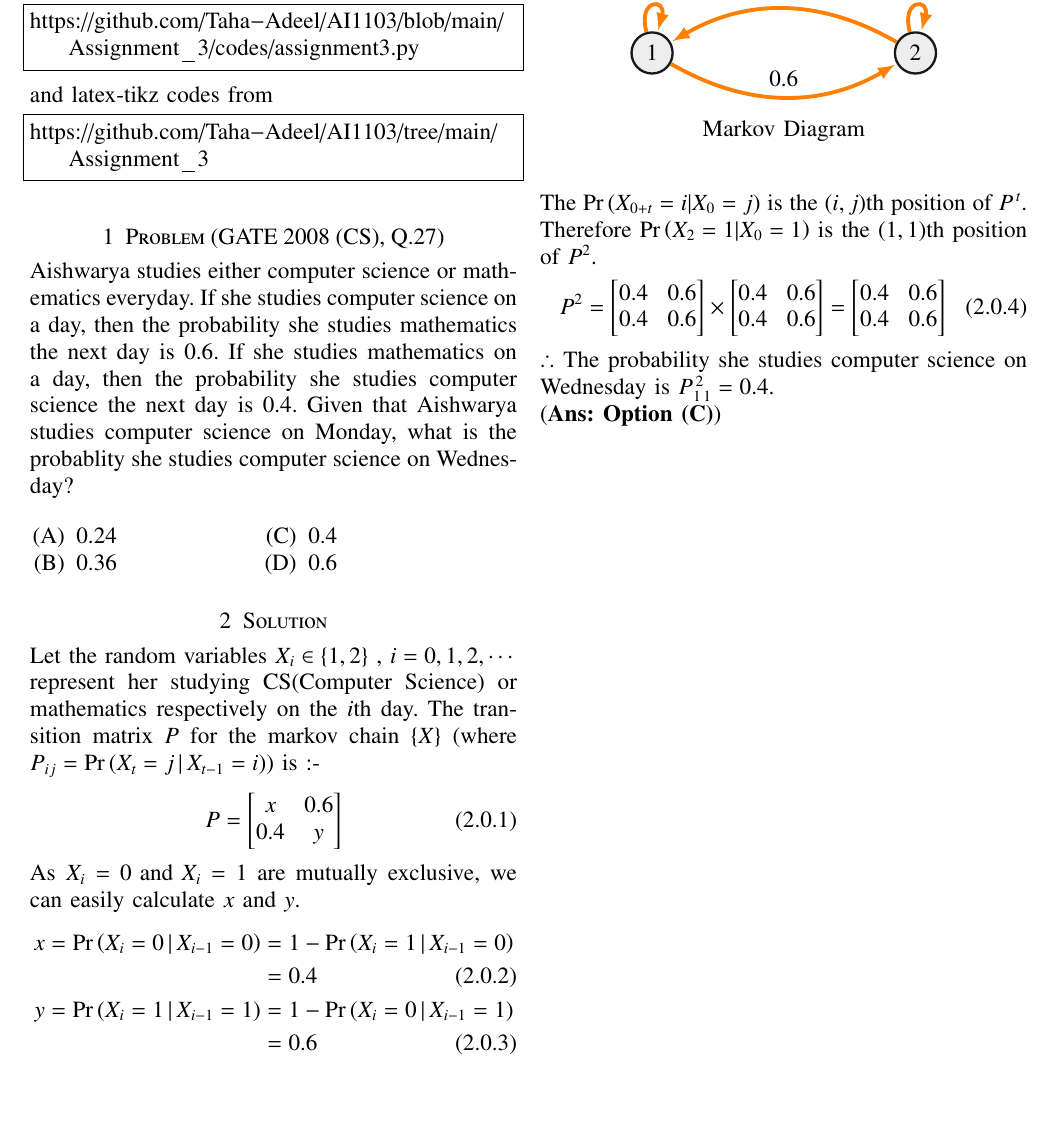
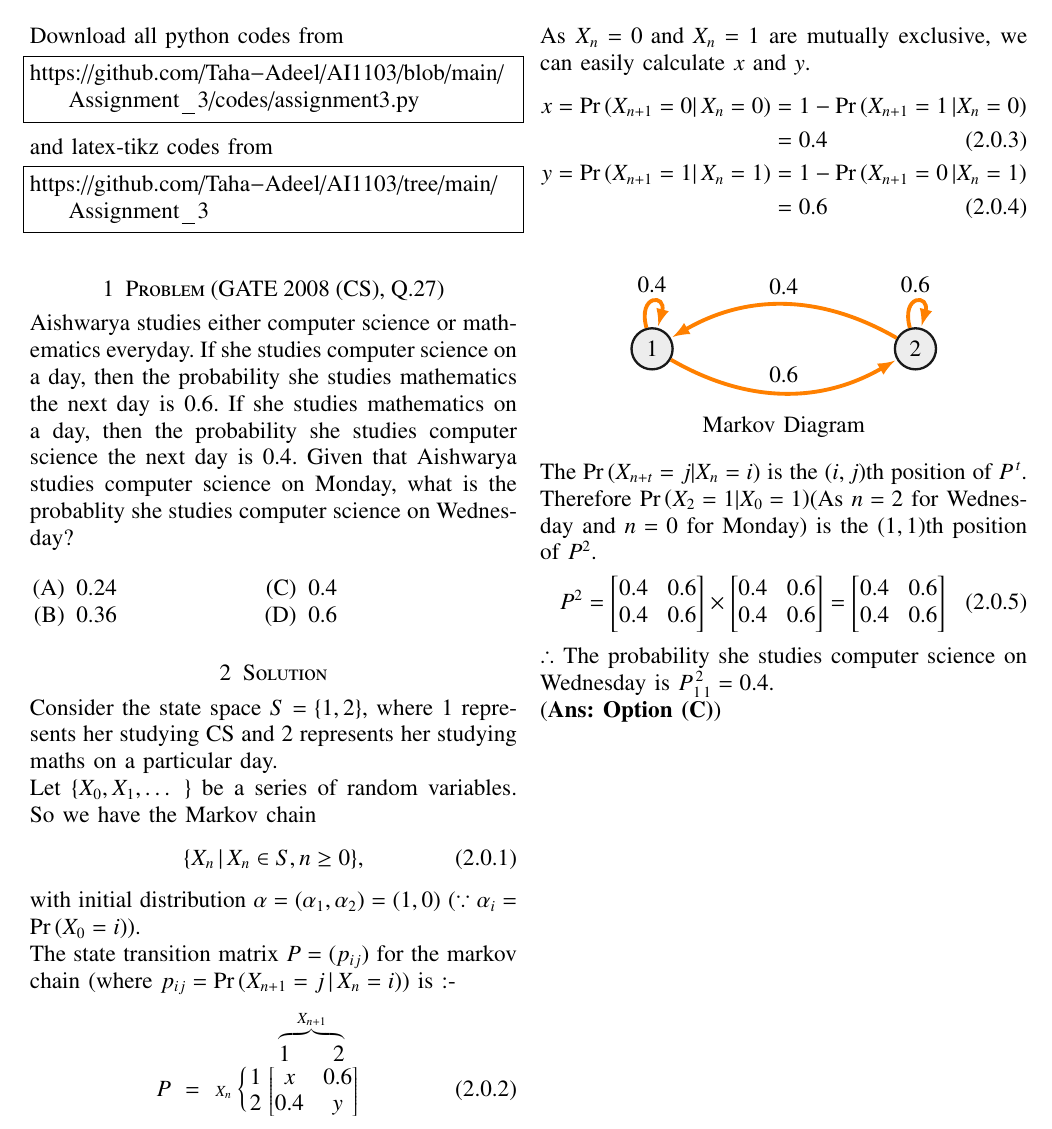
Before and after one commit to Taha-Adeel/AI1103, a LaTeX problem sheet (Assignment_3/Assignment3.tex): part of the page, cut so that both start at the same text, the shorter picture padded with empty space. Compiled offline with pdfLaTeX.

Commit message:
Update Assignment3.tex

```diff
--- a/Assignment_3/Assignment3.tex
+++ b/Assignment_3/Assignment3.tex
@@ -154,20 +154,35 @@ Given that Aishwarya studies computer science on Monday, what is the probablity
 \end{multicols}
 \end{enumerate}
 \section{Solution}
-Let the random variables $X_i \in \{ 1,2 \}$ , $i=0,1,2, \cdots$ represent her studying CS(Computer Science) or mathematics respectively on the $i$th day. The transition matrix $P$ for the markov chain \{$X$\} (where $P_{ij}=\pr{X_t=j\, |\, X_{t-1}=i}$) is :-
+Consider the state space $S=\{1,2\}$, where $1$ represents her studying CS and $2$ represents her studying maths on a particular day.\\
+Let \{$X_0, X_1, \dots$ \} be a series of random variables. So we have the Markov chain
 \begin{align}
-P=\begin{bmatrix}
+\{X_n\,|\, X_n \in S, n \geq 0\},
+\end{align}% , where $X_n$ represents her studying CS or mathematics on the $n$th day.
+with initial distribution $\alpha = (\alpha_1 , \alpha_2) =(1,0)$ ($\because\alpha_i = \pr{X_0=i}$).\\
+The state transition matrix $P=(p_{ij})$ for the markov chain (where $p_{ij}=\pr{X_{n+1}=j\, |\, X_{n}=i}$) is :-
+\begin{align*}
+\hspace{3.3em}\overbrace{
+ \begin{matrix}
+1 & \,\,\,\,\,\,2
+\end{matrix}}^{X_{n+1}}
+\end{align*}
+\vspace{-1cm}
+\begin{align}
+P\,\,=\,\,\,\,\scriptstyle{X_n\,\,} \bigg\{ \, \begin{matrix} 1\\ 2\end{matrix}\,\,\,
+ \begin{bmatrix}
 x & 0.6 \\
 0.4 & y
-\end{bmatrix}
+\end{bmatrix}\hspace{0.6cm}
 \end{align}
-\par As $X_i=0 \text{ and } X_i=1$ are mutually exclusive, we can easily calculate $x$ and $y$.
+\par As $X_n=0 \text{ and } X_n=1$ are mutually exclusive, we can easily calculate $x$ and $y$.
 \begin{align}
-   x=\pr{X_{i} = 0 \,|\, X_{i-1}=0} &= 1-\pr{X_{i} = 1 \,|\, X_{i-1}=0}\nonumber
+   x=\pr{X_{n+1} = 0 |\, X_{n}=0} &= 1-\pr{X_{n+1} = 1 \,| X_{n}=0}\nonumber
     \\&= 0.4 \label{x}\\
-    y=\pr{X_{i} = 1 \,|\, X_{i-1}=1} &= 1-\pr{X_{i} = 0 \,|\, X_{i-1}=1}\nonumber
+    y=\pr{X_{n+1} = 1 |\, X_{n}=1} &= 1-\pr{X_{n+1} = 0 \,| X_{n}=1}\nonumber
     \\&= 0.6 \label{y}
 \end{align}
+
 \begin{figure}[h]
     \centering
      \begin{tikzpicture}[
@@ -190,9 +205,9 @@ roundnode/.style={circle, draw=black!90, fill=black!7, very thick, minimum size=
             (Mathematics) edge[loop above]             node {0.6} (Mathematics);
 \end{tikzpicture}
     \par{Markov Diagram}
+\end{figure}
 
-\end{figure}
-\par The $\pr{X_{0+t}=i | X_{0}=j}$ is the $(i,j)$th position of $P^{\,t}$. Therefore $\pr{X_{2}=1 | X_{0}=1}$ is the $(1,1)$th position of $P^2$.
+\par The $\pr{X_{n+t}=j | X_{n}=i}$ is the $(i,j)$th position of $P^{\,t}$. Therefore $\pr{X_{2}=1 | X_{0}=1}$(As $n=2$ for Wednesday and $n=0$ for Monday) is the $(1,1)$th position of $P^2$.
 \begin{align}
     P^2=\begin{bmatrix}
 0.4 & 0.6 \\
```
Also changed, not shown: Assignment_3/Assignment3.tex (22 more changed lines).
